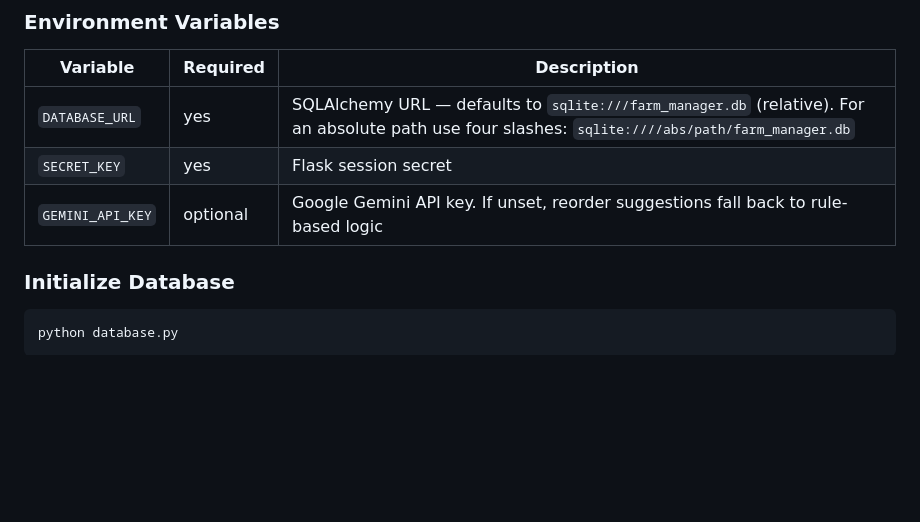
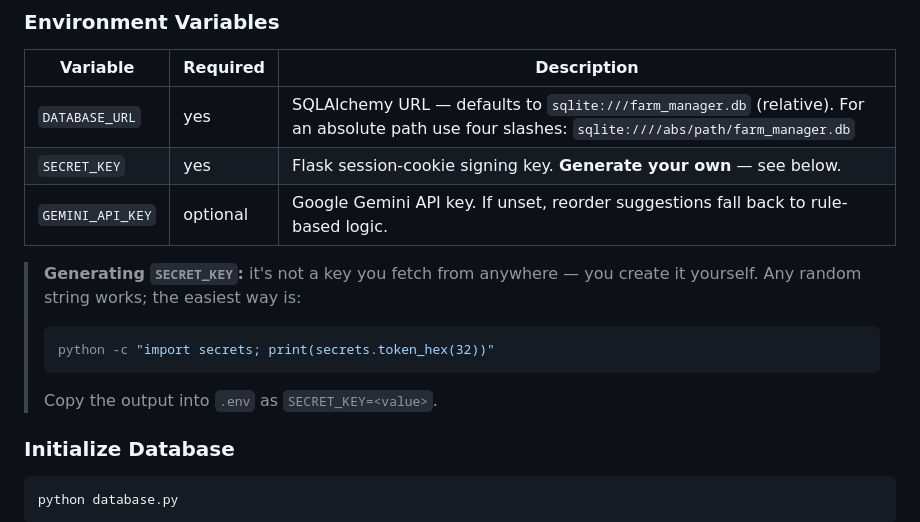
Before and after one commit to Ishrat2110/fieldmind, a Markdown page: README.md, the part around the change. Rendered like a GitHub page; blank space fills up the shorter version.

Commit message:
docs: explain how to generate SECRET_KEY
SECRET_KEY is user-generated, not fetched. Add a one-liner
(python -c "import secrets; print(secrets.token_hex(32))") so
anyone cloning the repo can copy-paste a working value.

Co-Authored-By: Claude Opus 4.7 <noreply@anthropic.com>

````diff
--- a/README.md
+++ b/README.md
@@ -149,8 +149,14 @@ cp .env.example .env
 | Variable | Required | Description |
 |----------|----------|------------|
 | `DATABASE_URL` | yes | SQLAlchemy URL — defaults to `sqlite:///farm_manager.db` (relative). For an absolute path use four slashes: `sqlite:////abs/path/farm_manager.db` |
-| `SECRET_KEY` | yes | Flask session secret |
-| `GEMINI_API_KEY` | optional | Google Gemini API key. If unset, reorder suggestions fall back to rule-based logic |
+| `SECRET_KEY` | yes | Flask session-cookie signing key. **Generate your own** — see below. |
+| `GEMINI_API_KEY` | optional | Google Gemini API key. If unset, reorder suggestions fall back to rule-based logic. |
+
+> **Generating `SECRET_KEY`:** it's not a key you fetch from anywhere — you create it yourself. Any random string works; the easiest way is:
+> ```bash
+> python -c "import secrets; print(secrets.token_hex(32))"
+> ```
+> Copy the output into `.env` as `SECRET_KEY=<value>`.
 
 ### Initialize Database
 
````
